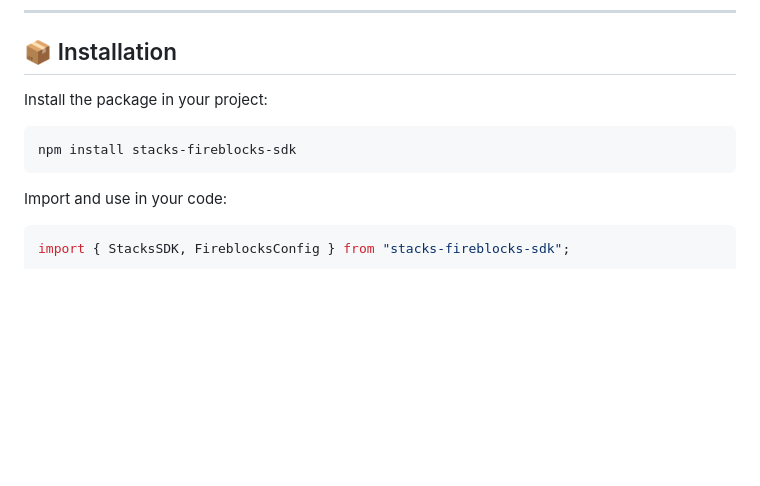
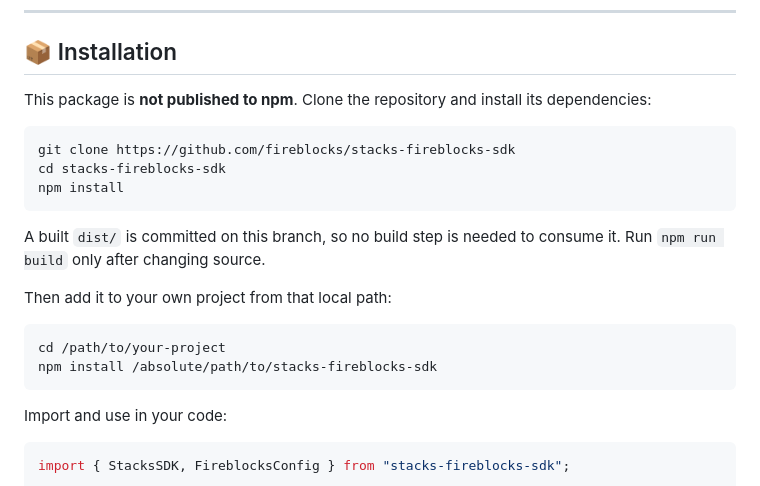
Before and after one commit to fireblocks/stacks-fireblocks-sdk, a Markdown page: README.md, the part around the change. Rendered like a GitHub page; blank space fills up the shorter version.

Commit message:
docs: install by cloning locally, not from npm
The package is not published to npm, so `npm install stacks-fireblocks-sdk`
cannot work. Clone and install from the local path instead. No build step is
needed on this branch, since a built `dist/` is committed.

Co-Authored-By: Claude Opus 5 <noreply@anthropic.com>

````diff
--- a/README.md
+++ b/README.md
@@ -52,10 +52,23 @@ It's designed to simplify integration with Fireblocks for secure Stacks transact
 
 ## 📦 Installation
 
-Install the package in your project:
+This package is **not published to npm**. Clone the repository and install its
+dependencies:
 
 ```bash
-npm install stacks-fireblocks-sdk
+git clone https://github.com/fireblocks/stacks-fireblocks-sdk
+cd stacks-fireblocks-sdk
+npm install
+```
+
+A built `dist/` is committed on this branch, so no build step is needed to consume
+it. Run `npm run build` only after changing source.
+
+Then add it to your own project from that local path:
+
+```bash
+cd /path/to/your-project
+npm install /absolute/path/to/stacks-fireblocks-sdk
 ```
 
 Import and use in your code:
````
